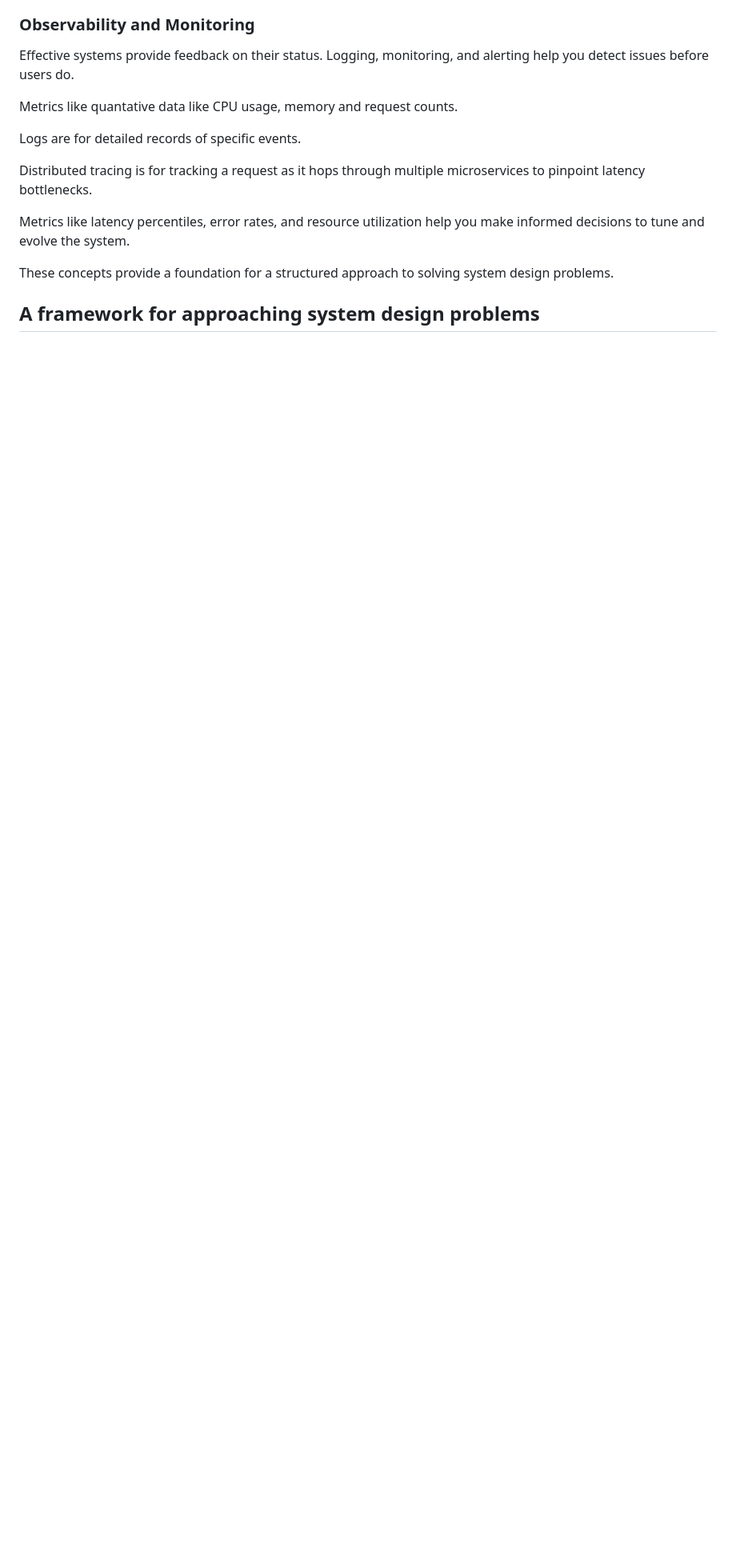
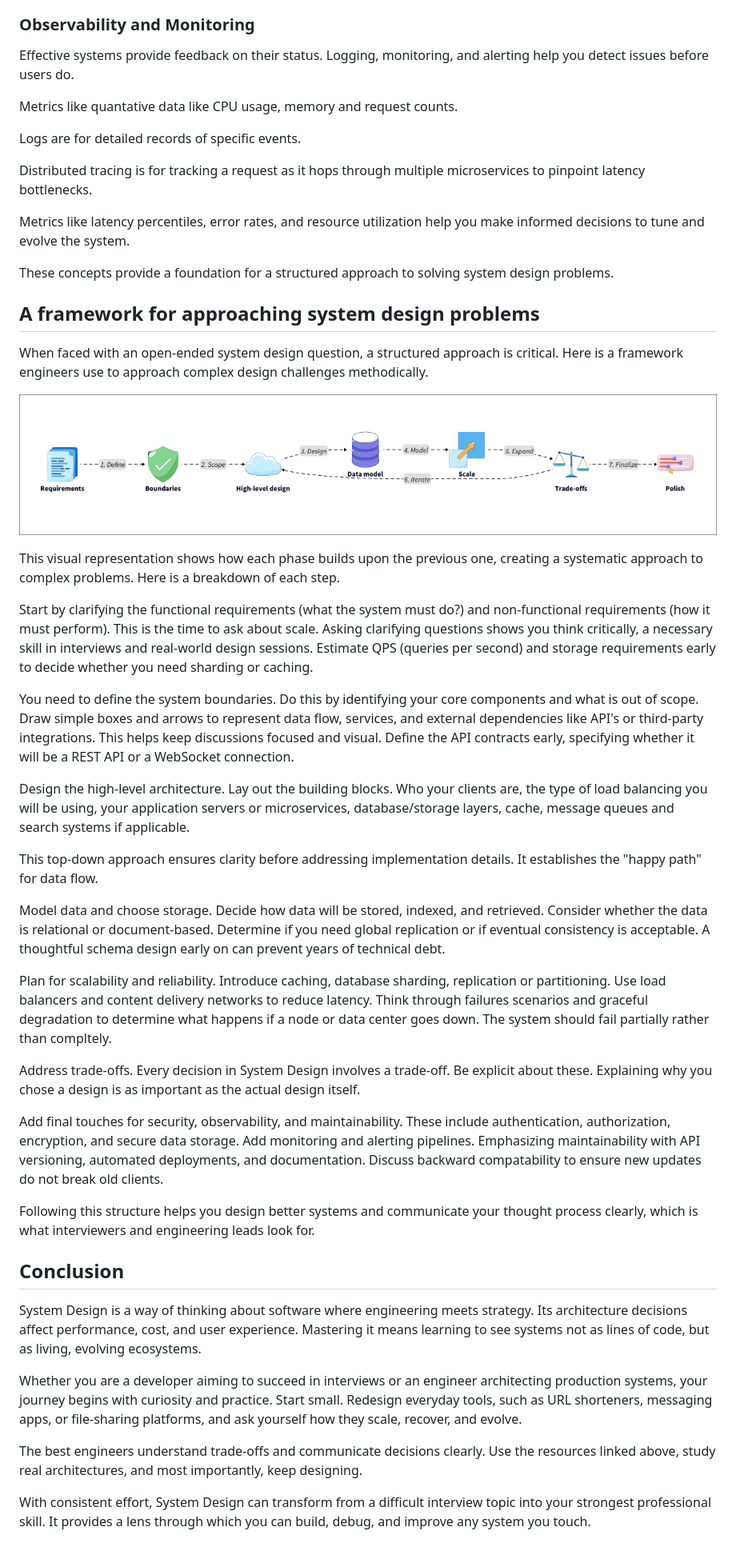
Before and after one commit to Baltaj234/Notes, a Markdown page: System-Design.md, the part around the change. Shown at 80% size. Rendered like a GitHub page; pictures changed too: image-3.png (added); blank space fills up the shorter version.

```diff
--- a/System-Design.md
+++ b/System-Design.md
@@ -159,3 +159,37 @@ Metrics like latency percentiles, error rates, and resource utilization help you
 These concepts provide a foundation for a structured approach to solving system design problems.
 
 ## A framework for approaching system design problems
+
+When faced with an open-ended system design question, a structured approach is critical. Here is a framework engineers use to approach complex design challenges methodically.
+
+![alt text](image-3.png)
+
+This visual representation shows how each phase builds upon the previous one, creating a systematic approach to complex problems. Here is a breakdown of each step.
+
+Start by clarifying the functional requirements (what the system must do?) and non-functional requirements (how it must perform). This is the time to ask about scale. Asking clarifying questions shows you think critically, a necessary skill in interviews and real-world design sessions. Estimate QPS (queries per second) and storage requirements early to decide whether you need sharding or caching.
+
+You need to define the system boundaries. Do this by identifying your core components and what is out of scope. Draw simple boxes and arrows to represent data flow, services, and external dependencies like API's or third-party integrations. This helps keep discussions focused and visual. Define the API contracts early, specifying whether it will be a REST API or a WebSocket connection.
+
+Design the high-level architecture. Lay out the building blocks. Who your clients are, the type of load balancing you will be using, your application servers or microservices, database/storage layers, cache, message queues and search systems if applicable.
+
+This top-down approach ensures clarity before addressing implementation details. It establishes the "happy path" for data flow.
+
+Model data and choose storage. Decide how data will be stored, indexed, and retrieved. Consider whether the data is relational or document-based. Determine if you need global replication or if eventual consistency is acceptable. A thoughtful schema design early on can prevent years of technical debt.
+
+Plan for scalability and reliability. Introduce caching, database sharding, replication or partitioning. Use load balancers and content delivery networks to reduce latency. Think through failures scenarios and graceful degradation to determine what happens if a node or data center goes down. The system should fail partially rather than compltely.
+
+Address trade-offs. Every decision in System Design involves a trade-off. Be explicit about these. Explaining why you chose a design is as important as the actual design itself.
+
+Add final touches for security, observability, and maintainability. These include authentication, authorization, encryption, and secure data storage. Add monitoring and alerting pipelines. Emphasizing maintainability with API versioning, automated deployments, and documentation. Discuss backward compatability to ensure new updates do not break old clients.
+
+Following this structure helps you design better systems and communicate your thought process clearly, which is what interviewers and engineering leads look for.
+
+## Conclusion
+
+System Design is a way of thinking about software where engineering meets strategy. Its architecture decisions affect performance, cost, and user experience. Mastering it means learning to see systems not as lines of code, but as living, evolving ecosystems.
+
+Whether you are a developer aiming to succeed in interviews or an engineer architecting production systems, your journey begins with curiosity and practice. Start small. Redesign everyday tools, such as URL shorteners, messaging apps, or file-sharing platforms, and ask yourself how they scale, recover, and evolve.
+
+The best engineers understand trade-offs and communicate decisions clearly. Use the resources linked above, study real architectures, and most importantly, keep designing.
+
+With consistent effort, System Design can transform from a difficult interview topic into your strongest professional skill. It provides a lens through which you can build, debug, and improve any system you touch.
```
